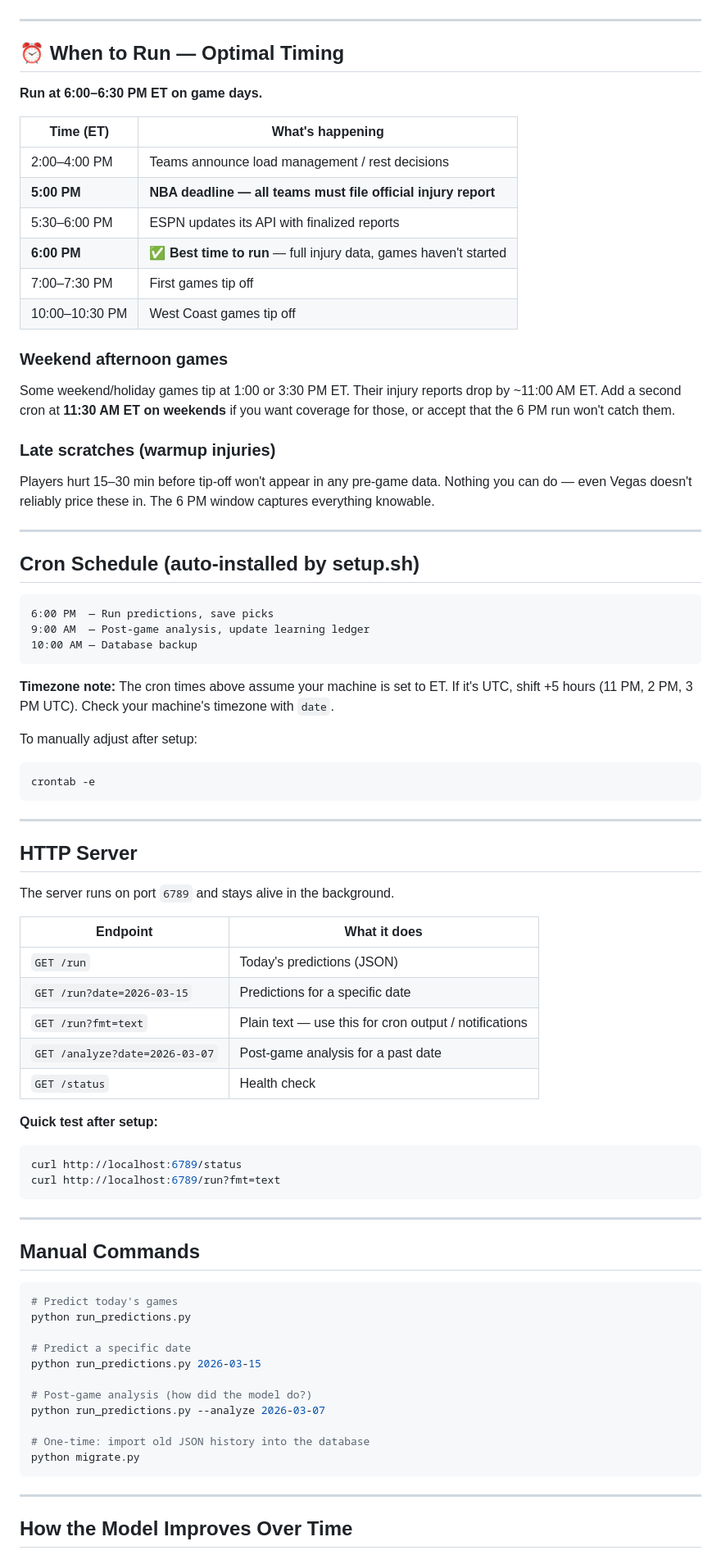
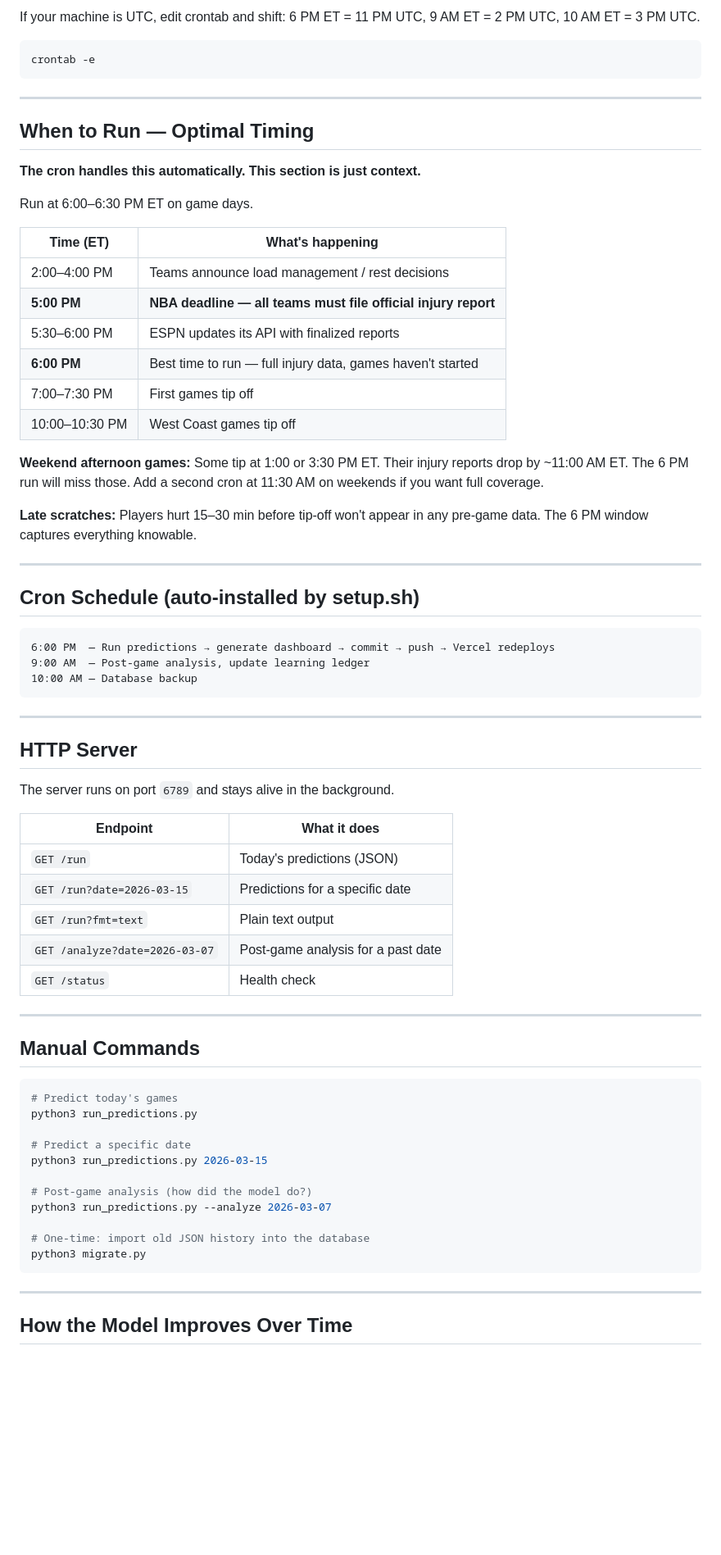
Before and after one commit to jaskeeratbrar/nba-predictor, a Markdown page: README.md, the part around one of its changes. Shown at 82% size. Rendered like a GitHub page; blank space fills up the shorter version.

````diff
--- a/README.md
+++ b/README.md
@@ -21,43 +87,38 @@ That's it. The script will:
+If your machine is UTC, edit crontab and shift: 6 PM ET = 11 PM UTC, 9 AM ET = 2 PM UTC, 10 AM ET = 3 PM UTC.
+
+```bash
+crontab -e
+```
 
 ---
 
-## ⏰ When to Run — Optimal Timing
+## When to Run — Optimal Timing
 
-**Run at 6:00–6:30 PM ET on game days.**
+**The cron handles this automatically. This section is just context.**
+
+Run at 6:00–6:30 PM ET on game days.
 
 | Time (ET) | What's happening |
 |-----------|-----------------|
 | 2:00–4:00 PM | Teams announce load management / rest decisions |
 | **5:00 PM** | **NBA deadline — all teams must file official injury report** |
 | 5:30–6:00 PM | ESPN updates its API with finalized reports |
-| **6:00 PM** | ✅ **Best time to run** — full injury data, games haven't started |
+| **6:00 PM** | Best time to run — full injury data, games haven't started |
 | 7:00–7:30 PM | First games tip off |
 | 10:00–10:30 PM | West Coast games tip off |
 
-### Weekend afternoon games
+**Weekend afternoon games:** Some tip at 1:00 or 3:30 PM ET. Their injury reports drop by ~11:00 AM ET. The 6 PM run will miss those. Add a second cron at 11:30 AM on weekends if you want full coverage.
 
-Some weekend/holiday games tip at 1:00 or 3:30 PM ET. Their injury reports drop by ~11:00 AM ET. Add a second cron at **11:30 AM ET on weekends** if you want coverage for those, or accept that the 6 PM run won't catch them.
-
-### Late scratches (warmup injuries)
-
-Players hurt 15–30 min before tip-off won't appear in any pre-game data. Nothing you can do — even Vegas doesn't reliably price these in. The 6 PM window captures everything knowable.
+**Late scratches:** Players hurt 15–30 min before tip-off won't appear in any pre-game data. The 6 PM window captures everything knowable.
 
 ---
 
 ## Cron Schedule (auto-installed by setup.sh)
 
 ```
-6:00 PM  — Run predictions, save picks
+6:00 PM  — Run predictions → generate dashboard → commit → push → Vercel redeploys
 9:00 AM  — Post-game analysis, update learning ledger
 10:00 AM — Database backup
-```
-
-**Timezone note:** The cron times above assume your machine is set to ET. If it's UTC, shift +5 hours (11 PM, 2 PM, 3 PM UTC). Check your machine's timezone with `date`.
-
-To manually adjust after setup:
-
-```bash
-crontab -e
 ```
 
 ---
@@ -70,15 +131,9 @@ The server runs on port `6789` and stays alive in the background.
 |----------|-------------|
 | `GET /run` | Today's predictions (JSON) |
 | `GET /run?date=2026-03-15` | Predictions for a specific date |
-| `GET /run?fmt=text` | Plain text — use this for cron output / notifications |
+| `GET /run?fmt=text` | Plain text output |
 | `GET /analyze?date=2026-03-07` | Post-game analysis for a past date |
 | `GET /status` | Health check |
-
-**Quick test after setup:**
-```bash
-curl http://localhost:6789/status
-curl http://localhost:6789/run?fmt=text
-```
 
 ---
 
@@ -86,16 +141,16 @@ curl http://localhost:6789/run?fmt=text
 
 ```bash
 # Predict today's games
-python run_predictions.py
+python3 run_predictions.py
 
 # Predict a specific date
-python run_predictions.py 2026-03-15
+python3 run_predictions.py 2026-03-15
 
 # Post-game analysis (how did the model do?)
-python run_predictions.py --analyze 2026-03-07
+python3 run_predictions.py --analyze 2026-03-07
 
 # One-time: import old JSON history into the database
-python migrate.py
+python3 migrate.py
 ```
 
 ---
````
Also changed, not shown: other parts of README.md (+101 -24 lines).
